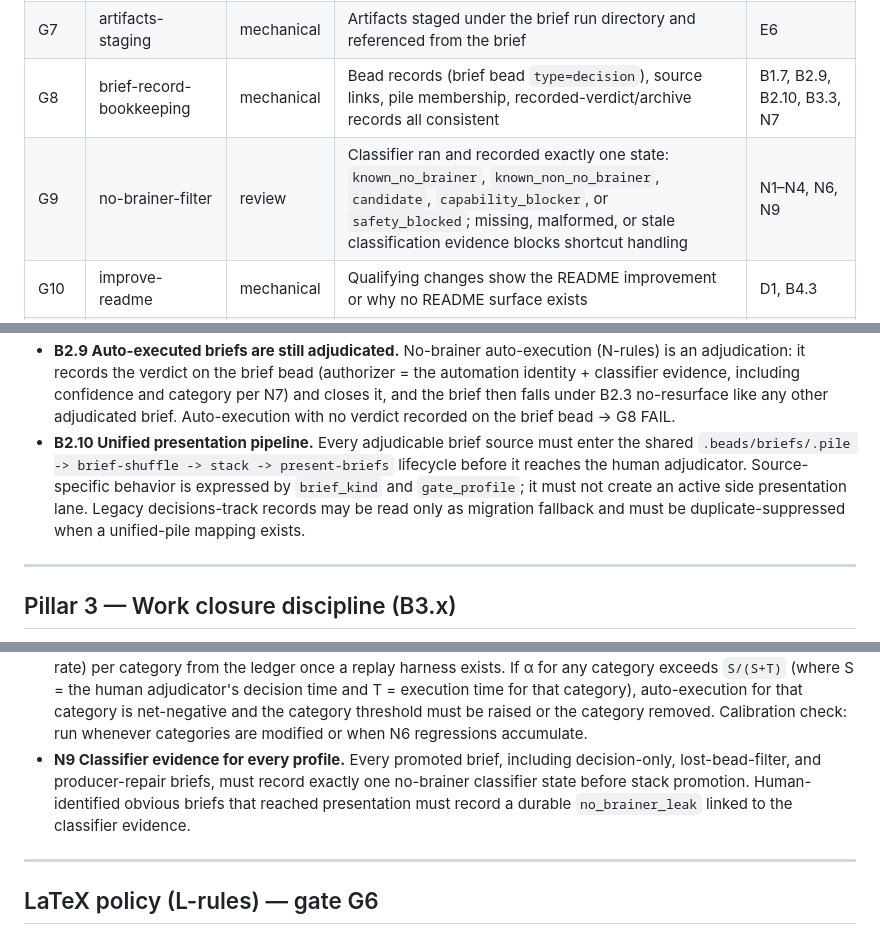
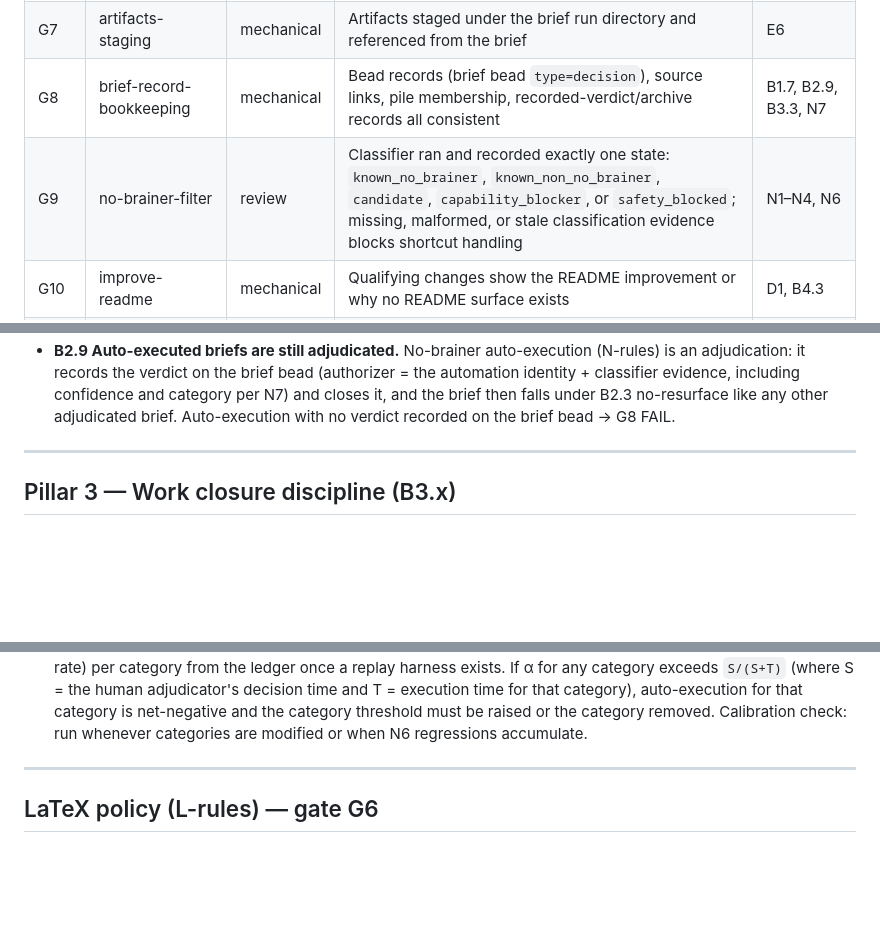
Before and after one commit to tdupu/mathcity, a Markdown page: subdomains/brief-system/POLICY.md, 3 parts joined by grey strips. Rendered like a GitHub page; blank space fills up the shorter version.

```diff
--- a/subdomains/brief-system/POLICY.md
+++ b/subdomains/brief-system/POLICY.md
@@ -101,8 +101,8 @@ audits the diff mechanically.
 | G5b | user-skill-touching-exclusion | stop | Changes to user skill directories never pass shortcut automation without explicit human authorization | N3, B1.3 |
 | G6 | latex-gate | manual | LaTeX-bearing work carries the LaTeX gate outcome, or an explicit no-LaTeX surface check | L1–L4 |
 | G7 | artifacts-staging | mechanical | Artifacts staged under the brief run directory and referenced from the brief | E6 |
-| G8 | brief-record-bookkeeping | mechanical | Bead records (brief bead `type=decision`), source links, pile membership, recorded-verdict/archive records all consistent | B1.7, B2.9, B2.10, B3.3, N7 |
-| G9 | no-brainer-filter | review | Classifier ran and recorded exactly one state: `known_no_brainer`, `known_non_no_brainer`, `candidate`, `capability_blocker`, or `safety_blocked`; missing, malformed, or stale classification evidence blocks shortcut handling | N1–N4, N6, N9 |
+| G8 | brief-record-bookkeeping | mechanical | Bead records (brief bead `type=decision`), source links, pile membership, recorded-verdict/archive records all consistent | B1.7, B2.9, B3.3, N7 |
+| G9 | no-brainer-filter | review | Classifier ran and recorded exactly one state: `known_no_brainer`, `known_non_no_brainer`, `candidate`, `capability_blocker`, or `safety_blocked`; missing, malformed, or stale classification evidence blocks shortcut handling | N1–N4, N6 |
 | G10 | improve-readme | mechanical | Qualifying changes show the README improvement or why no README surface exists | D1, B4.3 |
 | G11 | breadcrumb | mechanical | Experiment/deferred work leaves a durable breadcrumb: source, staged artifacts, next owner | D4, E6 |
 | G12 | auto-merge-kill-switch | stop | Automation checks the two-level kill-switch hierarchy before executing (semantics in N5) | N5 |
@@ -254,13 +254,6 @@ by what adjudication unlocks, not by arrival time.*
   including confidence and category per N7) and closes it, and the brief then
   falls under B2.3 no-resurface like any other adjudicated brief.
   Auto-execution with no verdict recorded on the brief bead → G8 FAIL.
-- **B2.10 Unified presentation pipeline.** Every adjudicable brief source must
-  enter the shared `.beads/briefs/.pile -> brief-shuffle -> stack ->
-  present-briefs` lifecycle before it reaches the human adjudicator.
-  Source-specific behavior is expressed by `brief_kind` and `gate_profile`;
-  it must not create an active side presentation lane. Legacy decisions-track
-  records may be read only as migration fallback and must be
-  duplicate-suppressed when a unified-pile mapping exists.
 
 ---
 
@@ -450,11 +443,6 @@ default; the kill switch is a brake, not a parking brake.*
   net-negative and the category threshold must be raised or the category
   removed. Calibration check: run whenever categories are modified or when
   N6 regressions accumulate.
-- **N9 Classifier evidence for every profile.** Every promoted brief,
-  including decision-only, lost-bead-filter, and producer-repair briefs, must
-  record exactly one no-brainer classifier state before stack promotion.
-  Human-identified obvious briefs that reached presentation must record a
-  durable `no_brainer_leak` linked to the classifier evidence.
 
 ---
 
```
Also changed, not shown: other parts of subdomains/brief-system/POLICY.md (+0 -1 lines), subdomains/dev/POLICY-city.md (+1 -18 lines).
